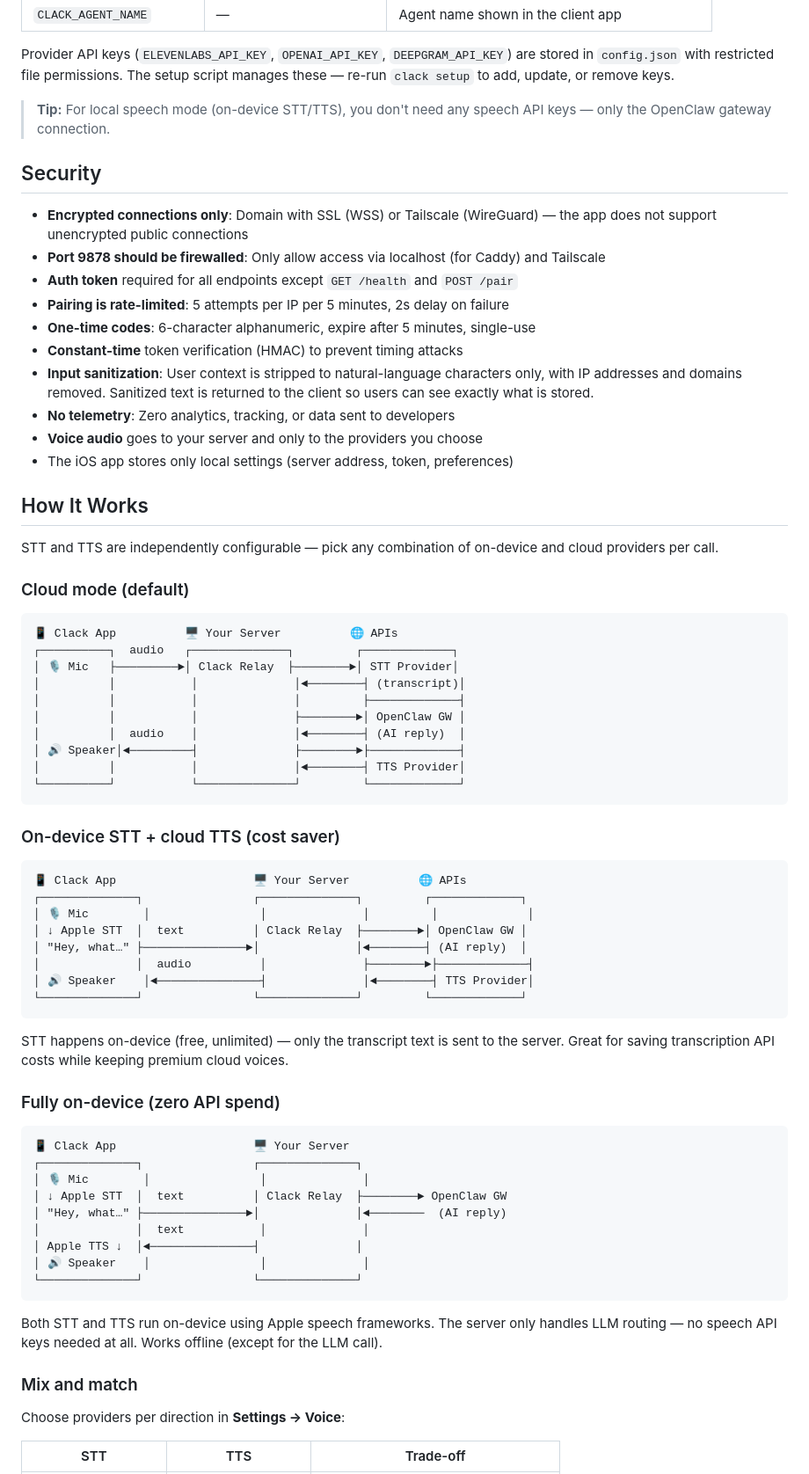
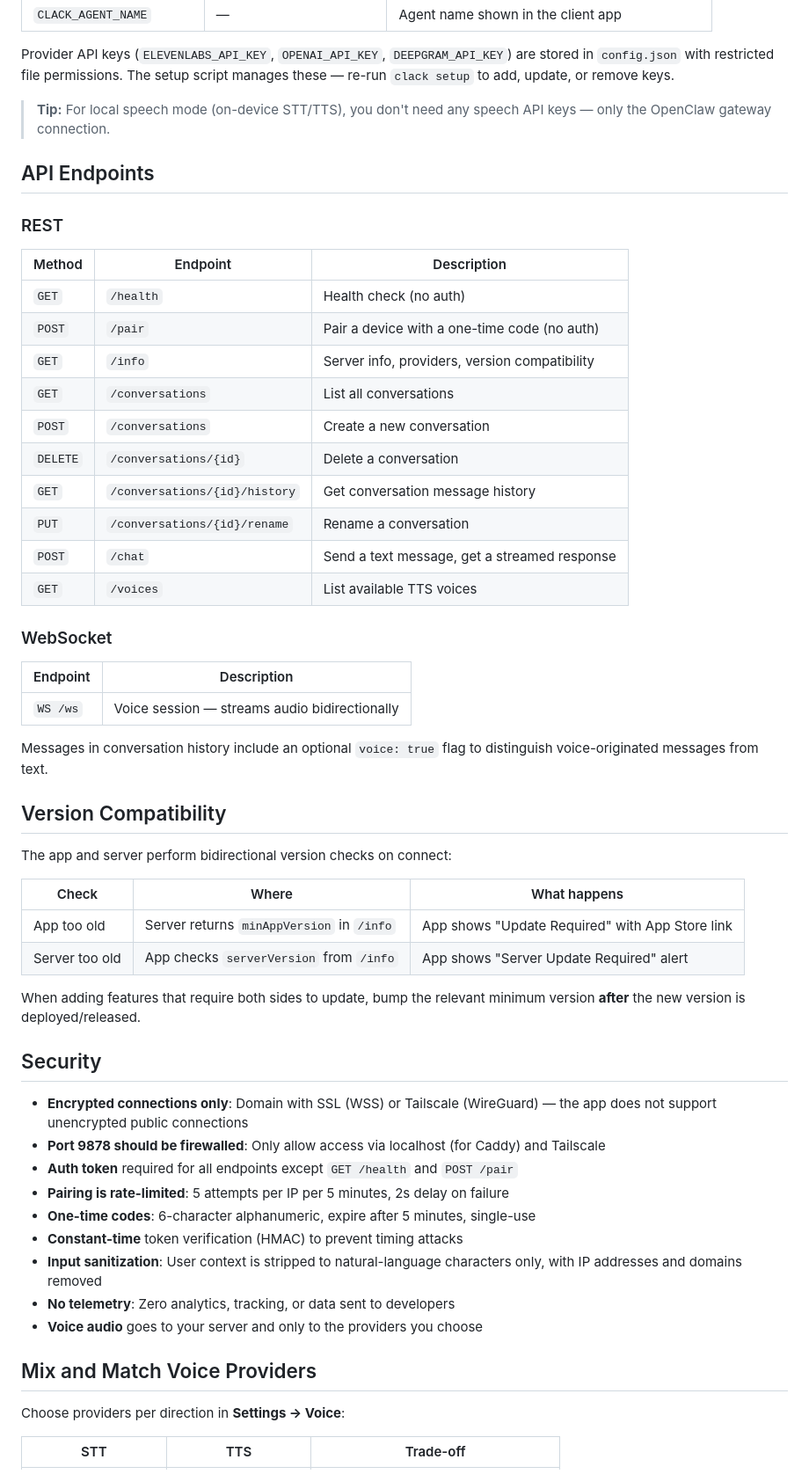
Before and after one commit to fbn3799/clack-skill, a Markdown page: README.md, the part around one of its changes. Shown at 88% size. Rendered like a GitHub page.

````diff
--- a/README.md
+++ b/README.md
@@ -106,6 +130,42 @@ Provider API keys (`ELEVENLABS_API_KEY`, `OPENAI_API_KEY`, `DEEPGRAM_API_KEY`) a
 
 > **Tip:** For local speech mode (on-device STT/TTS), you don't need any speech API keys — only the OpenClaw gateway connection.
 
+## API Endpoints
+
+### REST
+
+| Method | Endpoint | Description |
+|--------|----------|-------------|
+| `GET` | `/health` | Health check (no auth) |
+| `POST` | `/pair` | Pair a device with a one-time code (no auth) |
+| `GET` | `/info` | Server info, providers, version compatibility |
+| `GET` | `/conversations` | List all conversations |
+| `POST` | `/conversations` | Create a new conversation |
+| `DELETE` | `/conversations/{id}` | Delete a conversation |
+| `GET` | `/conversations/{id}/history` | Get conversation message history |
+| `PUT` | `/conversations/{id}/rename` | Rename a conversation |
+| `POST` | `/chat` | Send a text message, get a streamed response |
+| `GET` | `/voices` | List available TTS voices |
+
+### WebSocket
+
+| Endpoint | Description |
+|----------|-------------|
+| `WS /ws` | Voice session — streams audio bidirectionally |
+
+Messages in conversation history include an optional `voice: true` flag to distinguish voice-originated messages from text.
+
+## Version Compatibility
+
+The app and server perform bidirectional version checks on connect:
+
+| Check | Where | What happens |
+|-------|-------|-------------|
+| App too old | Server returns `minAppVersion` in `/info` | App shows "Update Required" with App Store link |
+| Server too old | App checks `serverVersion` from `/info` | App shows "Server Update Required" alert |
+
+When adding features that require both sides to update, bump the relevant minimum version **after** the new version is deployed/released.
+
 ## Security
 
 - **Encrypted connections only**: Domain with SSL (WSS) or Tailscale (WireGuard) — the app does not support unencrypted public connections
@@ -114,60 +174,11 @@ Provider API keys (`ELEVENLABS_API_KEY`, `OPENAI_API_KEY`, `DEEPGRAM_API_KEY`) a
 - **Pairing is rate-limited**: 5 attempts per IP per 5 minutes, 2s delay on failure
 - **One-time codes**: 6-character alphanumeric, expire after 5 minutes, single-use
 - **Constant-time** token verification (HMAC) to prevent timing attacks
-- **Input sanitization**: User context is stripped to natural-language characters only, with IP addresses and domains removed. Sanitized text is returned to the client so users can see exactly what is stored.
+- **Input sanitization**: User context is stripped to natural-language characters only, with IP addresses and domains removed
 - **No telemetry**: Zero analytics, tracking, or data sent to developers
 - **Voice audio** goes to your server and only to the providers you choose
-- The iOS app stores only local settings (server address, token, preferences)
 
-## How It Works
-
-STT and TTS are independently configurable — pick any combination of on-device and cloud providers per call.
-
-### Cloud mode (default)
-
-```
-📱 Clack App          🖥️ Your Server          🌐 APIs
-┌──────────┐  audio   ┌──────────────┐         ┌─────────────┐
-│ 🎙️ Mic   ├─────────►│ Clack Relay  ├────────►│ STT Provider│
-│          │           │              │◄────────┤ (transcript)│
-│          │           │              │         ├─────────────┤
-│          │           │              ├────────►│ OpenClaw GW │
-│          │  audio    │              │◄────────┤ (AI reply)  │
-│ 🔊 Speaker│◄─────────┤              ├────────►├─────────────┤
-│          │           │              │◄────────┤ TTS Provider│
-└──────────┘           └──────────────┘         └─────────────┘
-```
-
-### On-device STT + cloud TTS (cost saver)
-
-```
-📱 Clack App                    🖥️ Your Server          🌐 APIs
-┌──────────────┐                ┌──────────────┐         ┌─────────────┐
-│ 🎙️ Mic        │                │              │         │             │
-│ ↓ Apple STT  │  text          │ Clack Relay  ├────────►│ OpenClaw GW │
-│ "Hey, what…" ├───────────────►│              │◄────────┤ (AI reply)  │
-│              │  audio          │              ├────────►├─────────────┤
-│ 🔊 Speaker    │◄───────────────┤              │◄────────┤ TTS Provider│
-└──────────────┘                └──────────────┘         └─────────────┘
-```
-STT happens on-device (free, unlimited) — only the transcript text is sent to the server. Great for saving transcription API costs while keeping premium cloud voices.
-
-### Fully on-device (zero API spend)
-
-```
-📱 Clack App                    🖥️ Your Server
-┌──────────────┐                ┌──────────────┐
-│ 🎙️ Mic        │                │              │
-│ ↓ Apple STT  │  text          │ Clack Relay  ├────────► OpenClaw GW
-│ "Hey, what…" ├───────────────►│              │◄────────  (AI reply)
-│              │  text           │              │
-│ Apple TTS ↓  │◄───────────────┤              │
-│ 🔊 Speaker    │                │              │
-└──────────────┘                └──────────────┘
-```
-Both STT and TTS run on-device using Apple speech frameworks. The server only handles LLM routing — no speech API keys needed at all. Works offline (except for the LLM call).
-
-### Mix and match
+## Mix and Match Voice Providers
 
 Choose providers per direction in **Settings → Voice**:
 
````
Also changed, not shown: other parts of README.md (+38 -13 lines).
